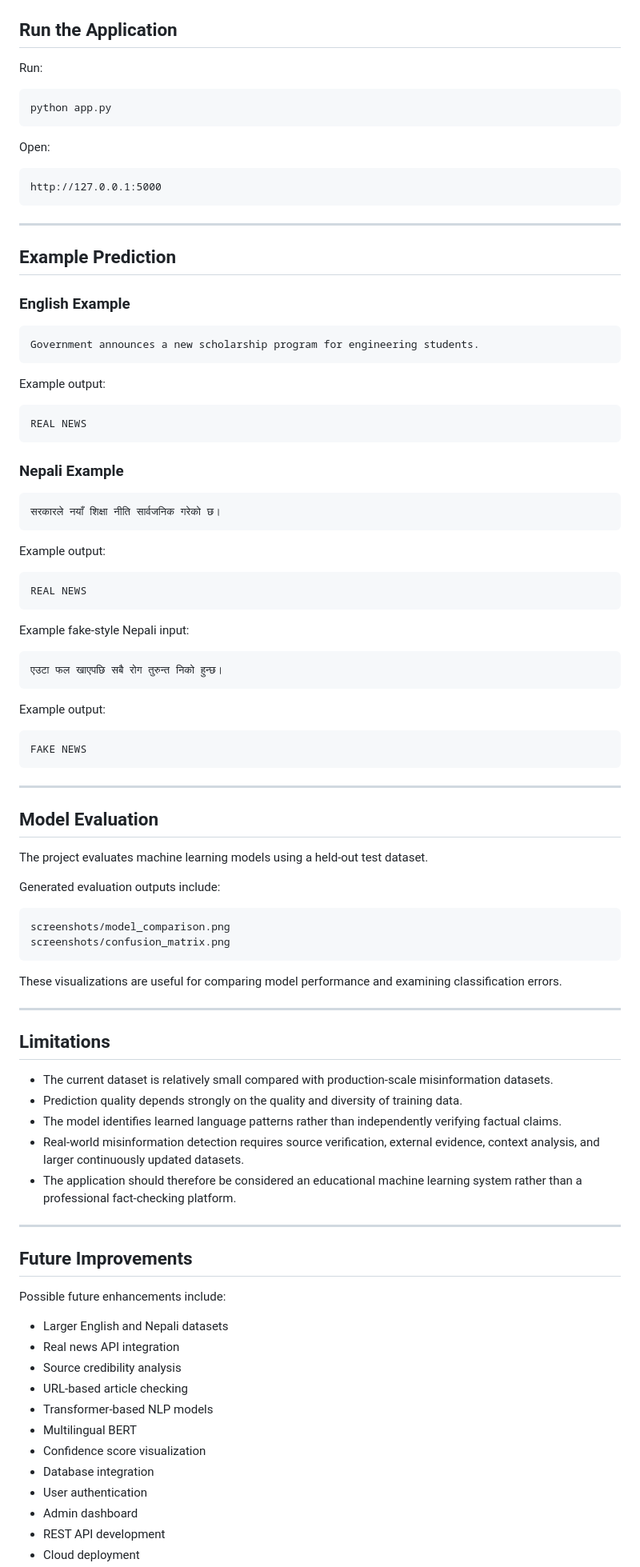
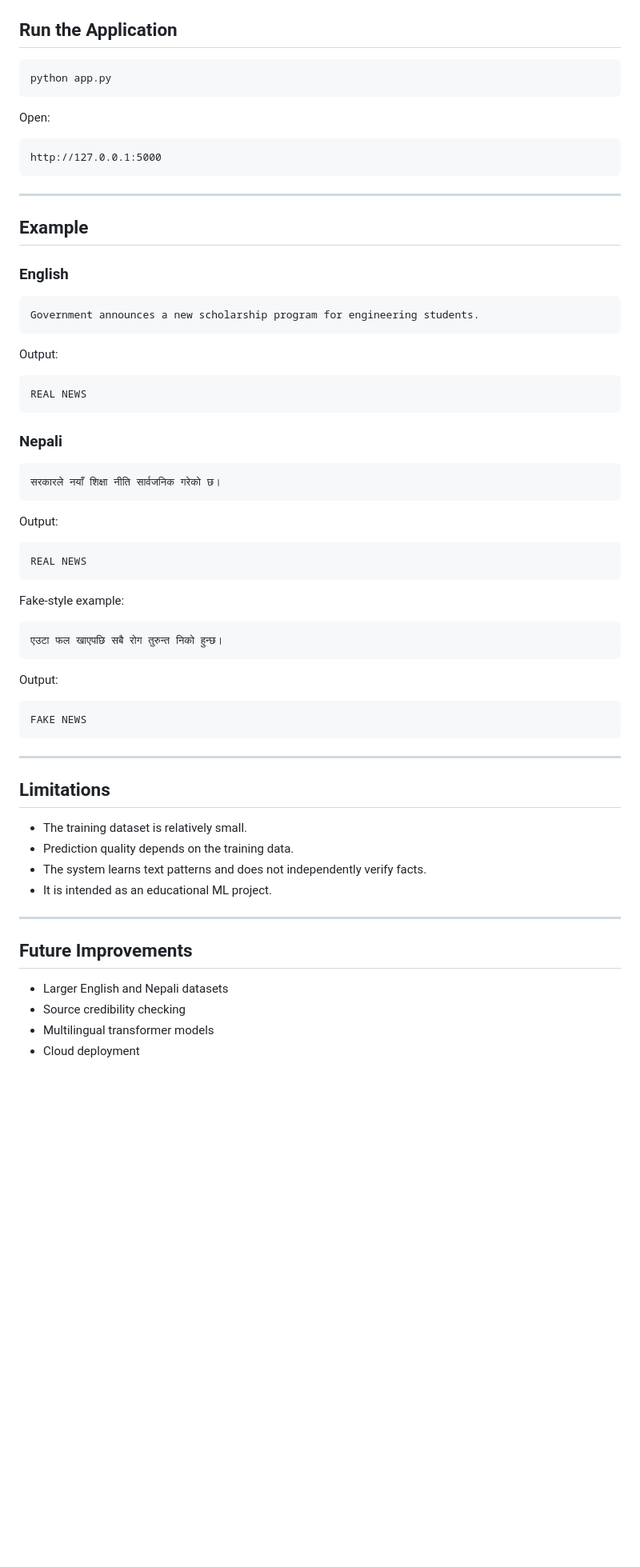
Before and after one commit to dineshsinghdhami/fake-news-detection-system, a Markdown page: README.md, the part around one of its changes. Shown at 80% size. GitHub-like rendering; blank space fills up the shorter version.

````diff
--- a/README.md
+++ b/README.md
@@ -262,6 +161,4 @@ pip install -r requirements.txt
 ## Run the Application
-
-Run:
 
 ```bash
 python app.py
@@ -275,39 +172,39 @@ http://127.0.0.1:5000
 
 ---
 
-## Example Prediction
+## Example
 
-### English Example
+### English
 
 ```text
 Government announces a new scholarship program for engineering students.
 ```
 
-Example output:
+Output:
 
 ```text
 REAL NEWS
 ```
 
-### Nepali Example
+### Nepali
 
 ```text
 सरकारले नयाँ शिक्षा नीति सार्वजनिक गरेको छ।
 ```
 
-Example output:
+Output:
 
 ```text
 REAL NEWS
 ```
 
-Example fake-style Nepali input:
+Fake-style example:
 
 ```text
 एउटा फल खाएपछि सबै रोग तुरुन्त निको हुन्छ।
 ```
 
-Example output:
+Output:
 
 ```text
 FAKE NEWS
@@ -315,44 +212,18 @@ FAKE NEWS
 
 ---
 
-## Model Evaluation
-
-The project evaluates machine learning models using a held-out test dataset.
-
-Generated evaluation outputs include:
-
-```text
-screenshots/model_comparison.png
-screenshots/confusion_matrix.png
-```
-
-These visualizations are useful for comparing model performance and examining classification errors.
-
----
-
 ## Limitations
 
-- The current dataset is relatively small compared with production-scale misinformation datasets.
-- Prediction quality depends strongly on the quality and diversity of training data.
-- The model identifies learned language patterns rather than independently verifying factual claims.
-- Real-world misinformation detection requires source verification, external evidence, context analysis, and larger continuously updated datasets.
-- The application should therefore be considered an educational machine learning system rather than a professional fact-checking platform.
+- The training dataset is relatively small.
+- Prediction quality depends on the training data.
+- The system learns text patterns and does not independently verify facts.
+- It is intended as an educational ML project.
 
 ---
 
 ## Future Improvements
 
-Possible future enhancements include:
-
 - Larger English and Nepali datasets
-- Real news API integration
-- Source credibility analysis
-- URL-based article checking
-- Transformer-based NLP models
-- Multilingual BERT
-- Confidence score visualization
-- Database integration
-- User authentication
-- Admin dashboard
-- REST API development
+- Source credibility checking
+- Multilingual transformer models
 - Cloud deployment
````
Also changed, not shown: other parts of README.md (+64 -193 lines).
